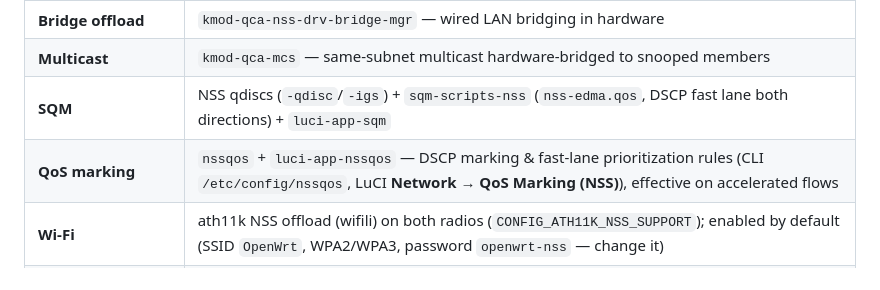
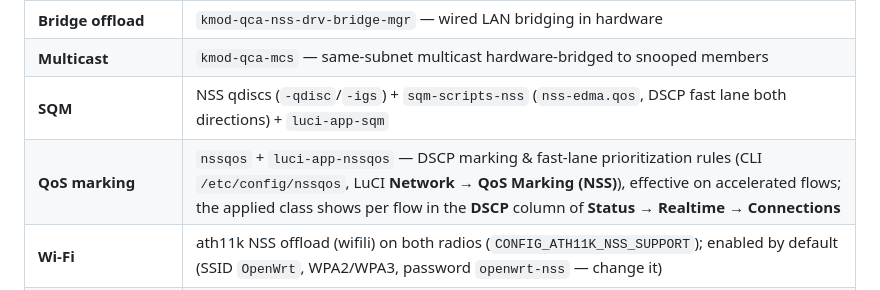
Before and after one commit to JuliusBairaktaris/Qualcommax_NSS_Builder, a Markdown page: README.md, the part around the change. Drawn GitHub-style.

Commit message:
README: mention the connections DSCP column

```diff
--- a/README.md
+++ b/README.md
@@ -68,7 +68,7 @@ included desktop-router config:
 | **Bridge offload** | `kmod-qca-nss-drv-bridge-mgr` — wired LAN bridging in hardware |
 | **Multicast** | `kmod-qca-mcs` — same-subnet multicast hardware-bridged to snooped members |
 | **SQM** | NSS qdiscs (`-qdisc`/`-igs`) + `sqm-scripts-nss` (`nss-edma.qos`, DSCP fast lane both directions) + `luci-app-sqm` |
-| **QoS marking** | `nssqos` + `luci-app-nssqos` — DSCP marking & fast-lane prioritization rules (CLI `/etc/config/nssqos`, LuCI **Network → QoS Marking (NSS)**), effective on accelerated flows |
+| **QoS marking** | `nssqos` + `luci-app-nssqos` — DSCP marking & fast-lane prioritization rules (CLI `/etc/config/nssqos`, LuCI **Network → QoS Marking (NSS)**), effective on accelerated flows; the applied class shows per flow in the **DSCP** column of **Status → Realtime → Connections** |
 | **Wi-Fi** | ath11k NSS offload (wifili) on both radios (`CONFIG_ATH11K_NSS_SUPPORT`); enabled by default (SSID `OpenWrt`, WPA2/WPA3, password `openwrt-nss` — change it) |
 | **Diagnostics** | `nss-status` CLI health report (now incl. fast-lane counters) + LuCI **Status → NSS Offload** page |
 | **Firmware/profile** | `NSS.FW.12.5-210-HK.R`, MEDIUM memory profile (512 MB) |
```
